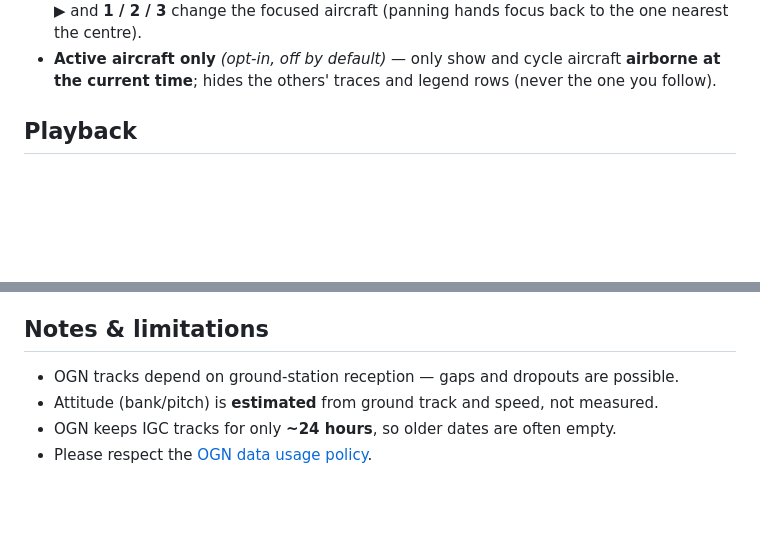
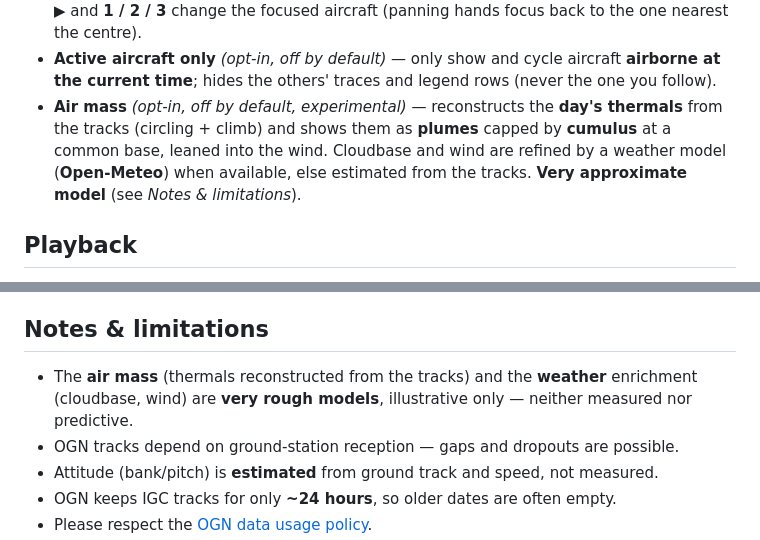
Before and after one commit to s-celles/ogn-3d-viewer, a Markdown page: docs/features.en.md, 2 parts joined by grey strips. GitHub-like rendering; blank space fills up the shorter version.

```diff
--- a/docs/features.en.md
+++ b/docs/features.en.md
@@ -27,6 +27,7 @@
 - **2D minimap** — a flat inset map (top-right) with the chosen base map plus the followed aircraft's track and position (or the focused one in the overview), to keep your bearings; other airborne aircraft show as dots. Toggleable.
 - **HUD in the overview** *(opt-in, off by default)* — show the telemetry card (registration, heading, speed, altitude, vario) of the **focused** aircraft in the overview too. **J / K**, the **◀ / ▶** and **1 / 2 / 3** change the focused aircraft (panning hands focus back to the one nearest the centre).
 - **Active aircraft only** *(opt-in, off by default)* — only show and cycle aircraft **airborne at the current time**; hides the others' traces and legend rows (never the one you follow).
+- **Air mass** *(opt-in, off by default, experimental)* — reconstructs the **day's thermals** from the tracks (circling + climb) and shows them as **plumes** capped by **cumulus** at a common base, leaned into the wind. Cloudbase and wind are refined by a weather model (**Open-Meteo**) when available, else estimated from the tracks. **Very approximate model** (see *Notes & limitations*).
 
 ## Playback
 
@@ -68,6 +69,7 @@ Add `?dev=1` to the URL for a technical panel: terrain **wireframe**, **bare rel
 
 ## Notes & limitations
 
+- The **air mass** (thermals reconstructed from the tracks) and the **weather** enrichment (cloudbase, wind) are **very rough models**, illustrative only — neither measured nor predictive.
 - OGN tracks depend on ground-station reception — gaps and dropouts are possible.
 - Attitude (bank/pitch) is **estimated** from ground track and speed, not measured.
 - OGN keeps IGC tracks for only **~24 hours**, so older dates are often empty.
```
Also changed, not shown: docs/features.de.md (+2 -0 lines), docs/features.fr.md (+2 -0 lines).
